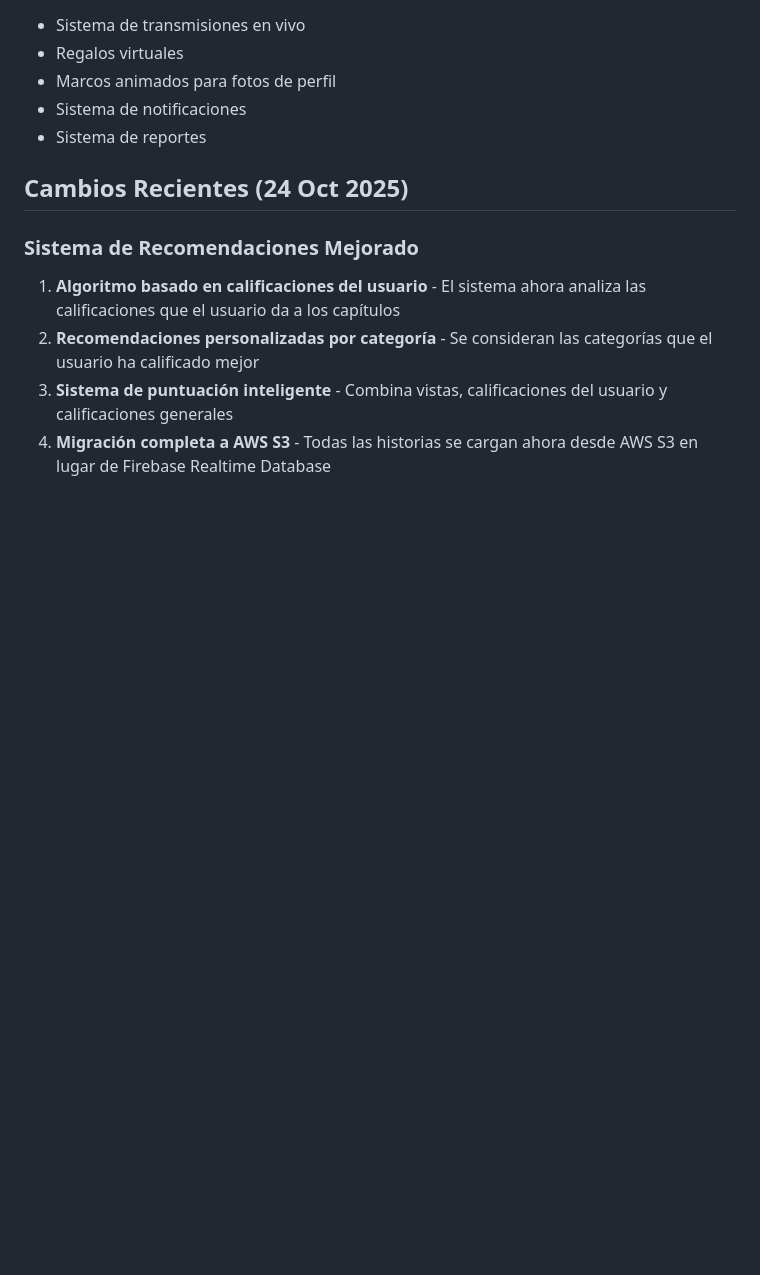
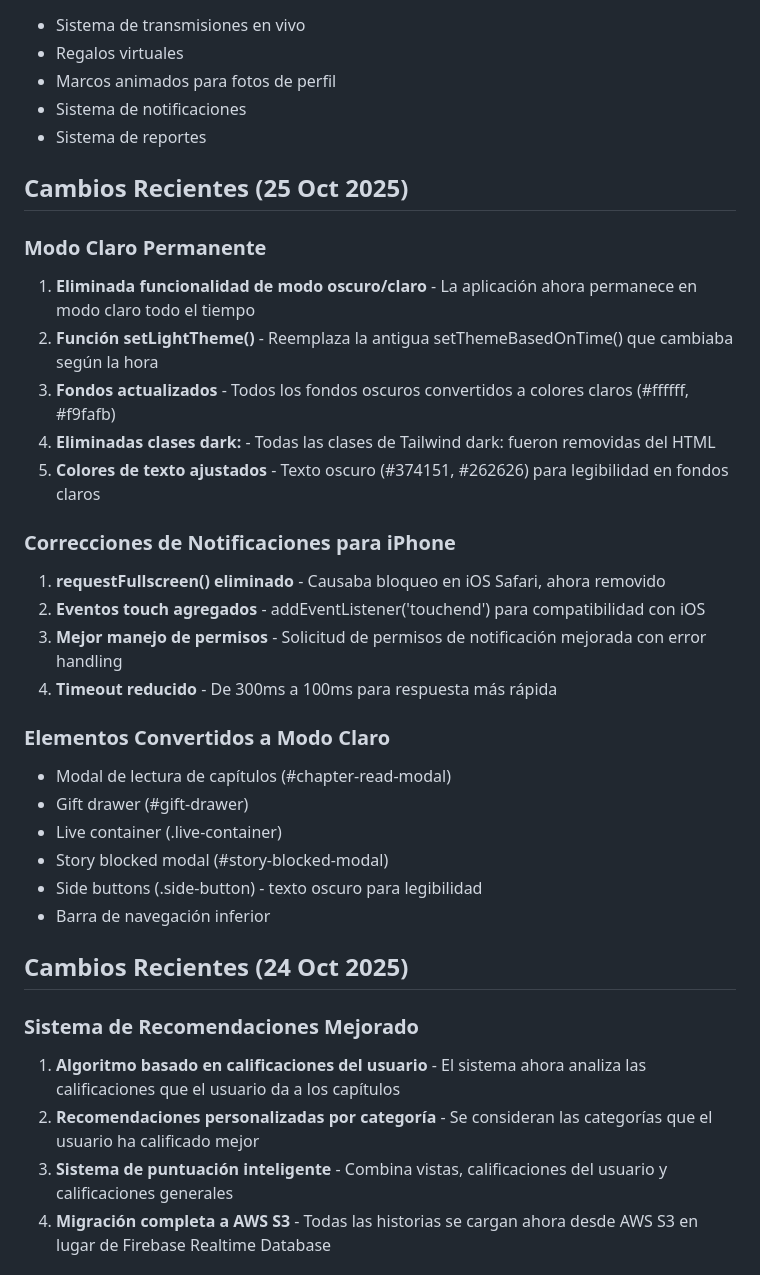
Before and after one commit to Darveht/Beaboo2.0, a Markdown page: replit.md, the part around the change. Rendered like a GitHub page; blank space fills up the shorter version.

Commit message:
Make the application always use a light theme and fix notification issues on iPhones
Permanently enable light theme by removing dark mode functionality and updating styles. Resolve iPhone notification issues by removing requestFullscreen, adding touchend events, improving permission handling, and reducing timeout.

Replit-Commit-Author: Agent
Replit-Commit-Session-Id: 3ace1810-6e2c-423c-86a2-90977198e30f
Replit-Commit-Checkpoint-Type: full_checkpoint

```diff
--- a/replit.md
+++ b/replit.md
@@ -51,6 +51,29 @@ BeaBoo es una aplicación de redes sociales estilo Instagram/TikTok que permite
 - Sistema de notificaciones
 - Sistema de reportes
 
+## Cambios Recientes (25 Oct 2025)
+
+### Modo Claro Permanente
+1. **Eliminada funcionalidad de modo oscuro/claro** - La aplicación ahora permanece en modo claro todo el tiempo
+2. **Función setLightTheme()** - Reemplaza la antigua setThemeBasedOnTime() que cambiaba según la hora
+3. **Fondos actualizados** - Todos los fondos oscuros convertidos a colores claros (#ffffff, #f9fafb)
+4. **Eliminadas clases dark:** - Todas las clases de Tailwind dark: fueron removidas del HTML
+5. **Colores de texto ajustados** - Texto oscuro (#374151, #262626) para legibilidad en fondos claros
+
+### Correcciones de Notificaciones para iPhone
+1. **requestFullscreen() eliminado** - Causaba bloqueo en iOS Safari, ahora removido
+2. **Eventos touch agregados** - addEventListener('touchend') para compatibilidad con iOS
+3. **Mejor manejo de permisos** - Solicitud de permisos de notificación mejorada con error handling
+4. **Timeout reducido** - De 300ms a 100ms para respuesta más rápida
+
+### Elementos Convertidos a Modo Claro
+- Modal de lectura de capítulos (#chapter-read-modal)
+- Gift drawer (#gift-drawer)
+- Live container (.live-container)
+- Story blocked modal (#story-blocked-modal)
+- Side buttons (.side-button) - texto oscuro para legibilidad
+- Barra de navegación inferior
+
 ## Cambios Recientes (24 Oct 2025)
 
 ### Sistema de Recomendaciones Mejorado
```
